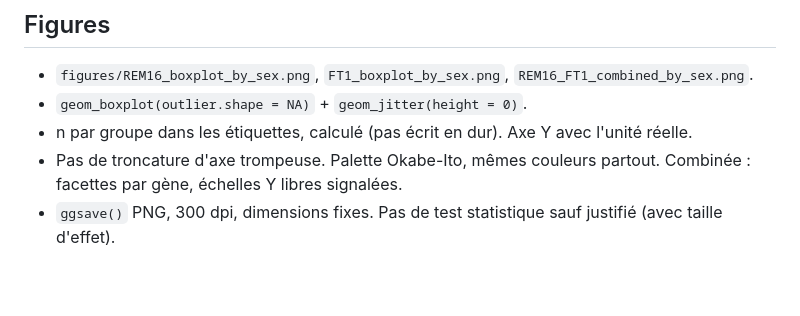
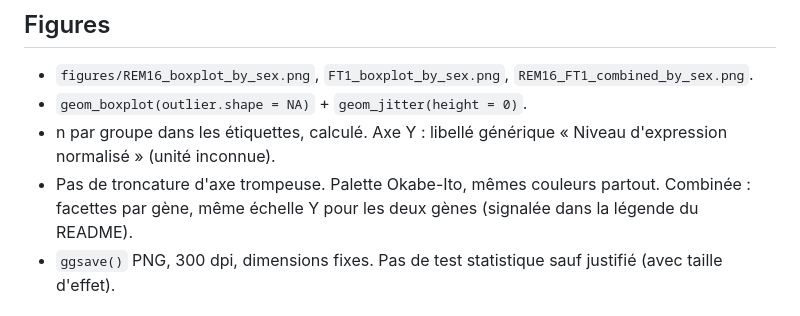
Before and after one commit to simonboudreaupineault/Devoir-1---BVG7003, a Markdown page: CLAUDE.md, the part around the change. GitHub-like rendering; blank space fills up the shorter version.

```diff
--- a/CLAUDE.md
+++ b/CLAUDE.md
@@ -68,9 +68,9 @@ Aucune exclusion silencieuse : afficher les n avant/après.
 
 - `figures/REM16_boxplot_by_sex.png`, `FT1_boxplot_by_sex.png`, `REM16_FT1_combined_by_sex.png`.
 - `geom_boxplot(outlier.shape = NA)` + `geom_jitter(height = 0)`.
-- n par groupe dans les étiquettes, calculé (pas écrit en dur). Axe Y avec l'unité réelle.
+- n par groupe dans les étiquettes, calculé. Axe Y : libellé générique « Niveau d'expression normalisé » (unité inconnue).
 - Pas de troncature d'axe trompeuse. Palette Okabe-Ito, mêmes couleurs partout.
-  Combinée : facettes par gène, échelles Y libres signalées.
+  Combinée : facettes par gène, même échelle Y pour les deux gènes (signalée dans la légende du README).
 - `ggsave()` PNG, 300 dpi, dimensions fixes. Pas de test statistique sauf justifié
   (avec taille d'effet).
 
```
Also changed, not shown: README.md (+24 -16 lines), figures/FT1_boxplot_by_sex.png, figures/REM16_FT1_combined_by_sex.png, figures/REM16_boxplot_by_sex.png, 1 other file.
